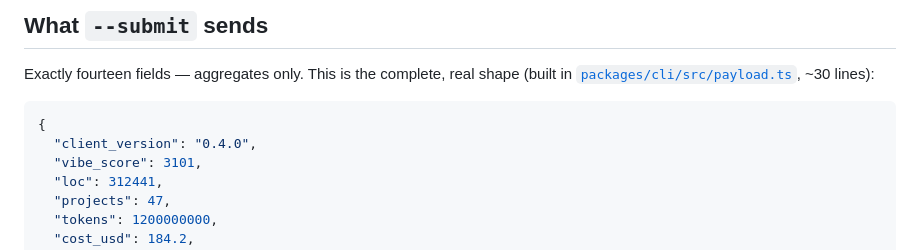
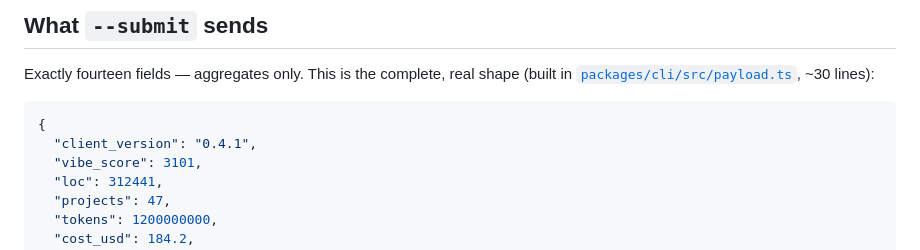
Before and after one commit to master5d/viberuler, a Markdown page: PRIVACY.md, the part around the change. Rendered like a GitHub page.

````diff
--- a/PRIVACY.md
+++ b/PRIVACY.md
@@ -27,7 +27,7 @@ Exactly fourteen fields — aggregates only. This is the complete, real shape (b
 
 ```json
 {
-  "client_version": "0.4.0",
+  "client_version": "0.4.1",
   "vibe_score": 3101,
   "loc": 312441,
   "projects": 47,
````
Also changed, not shown: README.md (+6 -1 lines), assets/demo-audit.gif (added), assets/demo.gif, 9 other files.
